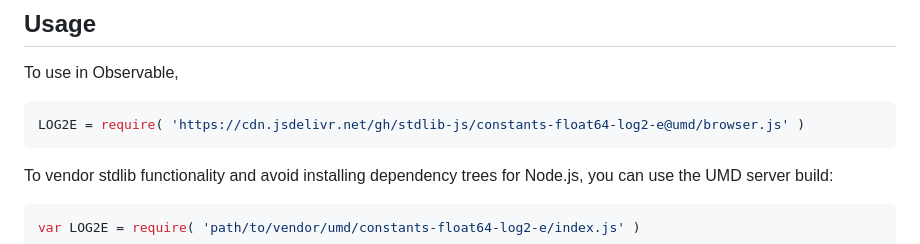
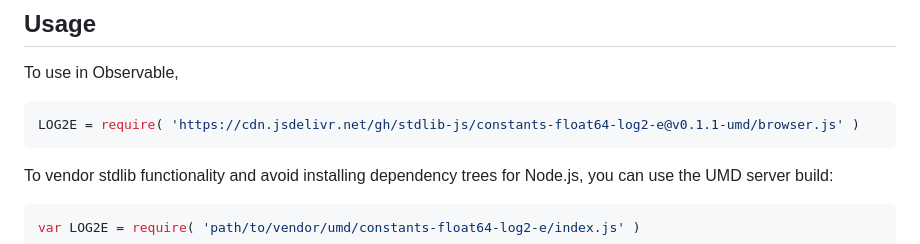
Before and after one commit to stdlib-js/constants-float64-log2-e, a Markdown page: README.md, the part around the change printed below. Drawn GitHub-style.

Commit message:
Update README.md for UMD bundle v0.1.1

````diff
--- a/README.md
+++ b/README.md
@@ -44,7 +44,7 @@ limitations under the License.
 To use in Observable,
 
 ```javascript
-LOG2E = require( 'https://cdn.jsdelivr.net/gh/stdlib-js/constants-float64-log2-e@umd/browser.js' )
+LOG2E = require( 'https://cdn.jsdelivr.net/gh/stdlib-js/constants-float64-log2-e@v0.1.1-umd/browser.js' )
 ```
 
 To vendor stdlib functionality and avoid installing dependency trees for Node.js, you can use the UMD server build:
````
Also changed, not shown: other parts of README.md (+2 -2 lines).
